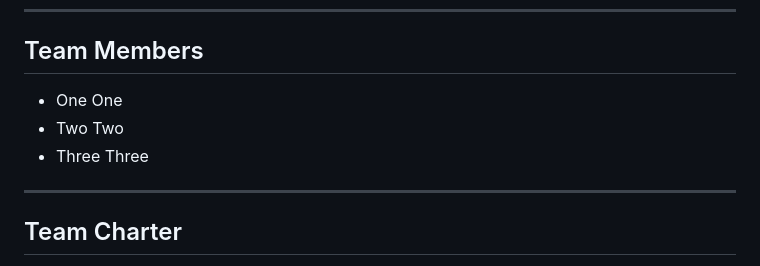
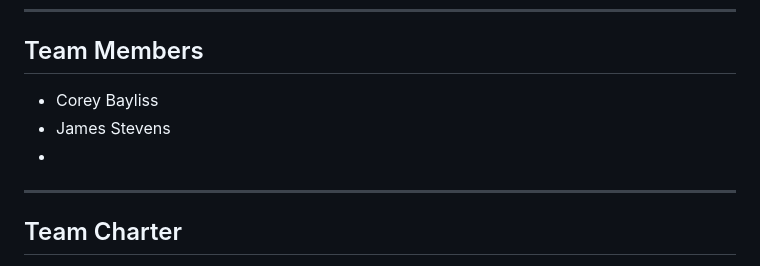
Before and after one commit to SWEN-661-Team-2/team_2_project, a Markdown page: README.md, the part around the change. Rendered like a GitHub page.

Commit message:
Revise team members list in README
Updated team members section with new names.

```diff
--- a/README.md
+++ b/README.md
@@ -8,9 +8,9 @@ CareConnect is a cross-platform user interface project focused on designing work
 
 ## Team Members
 
-- One One
-- Two Two
-- Three Three
+- Corey Bayliss
+- James Stevens
+-
 
 ---
 
```
